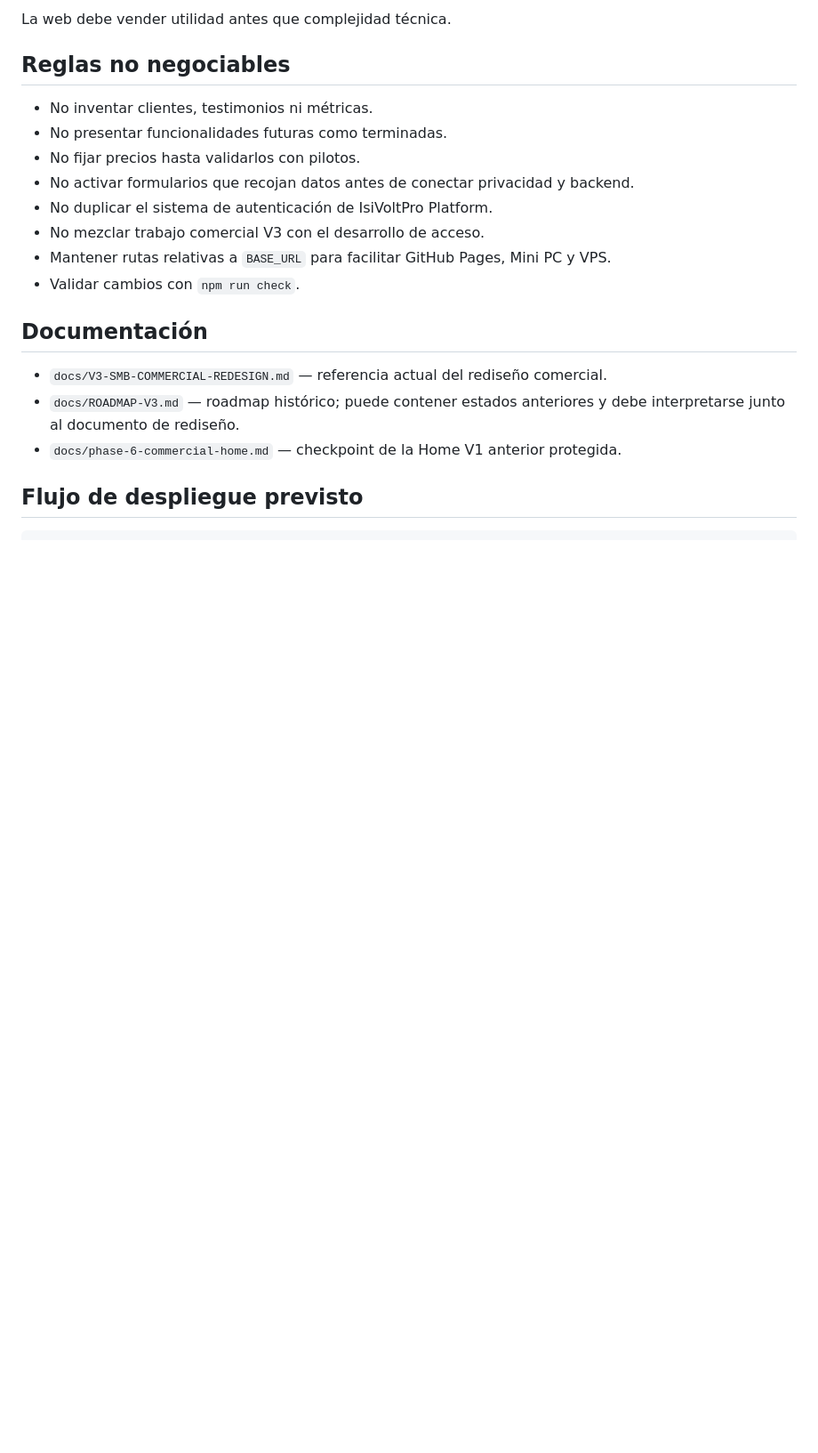
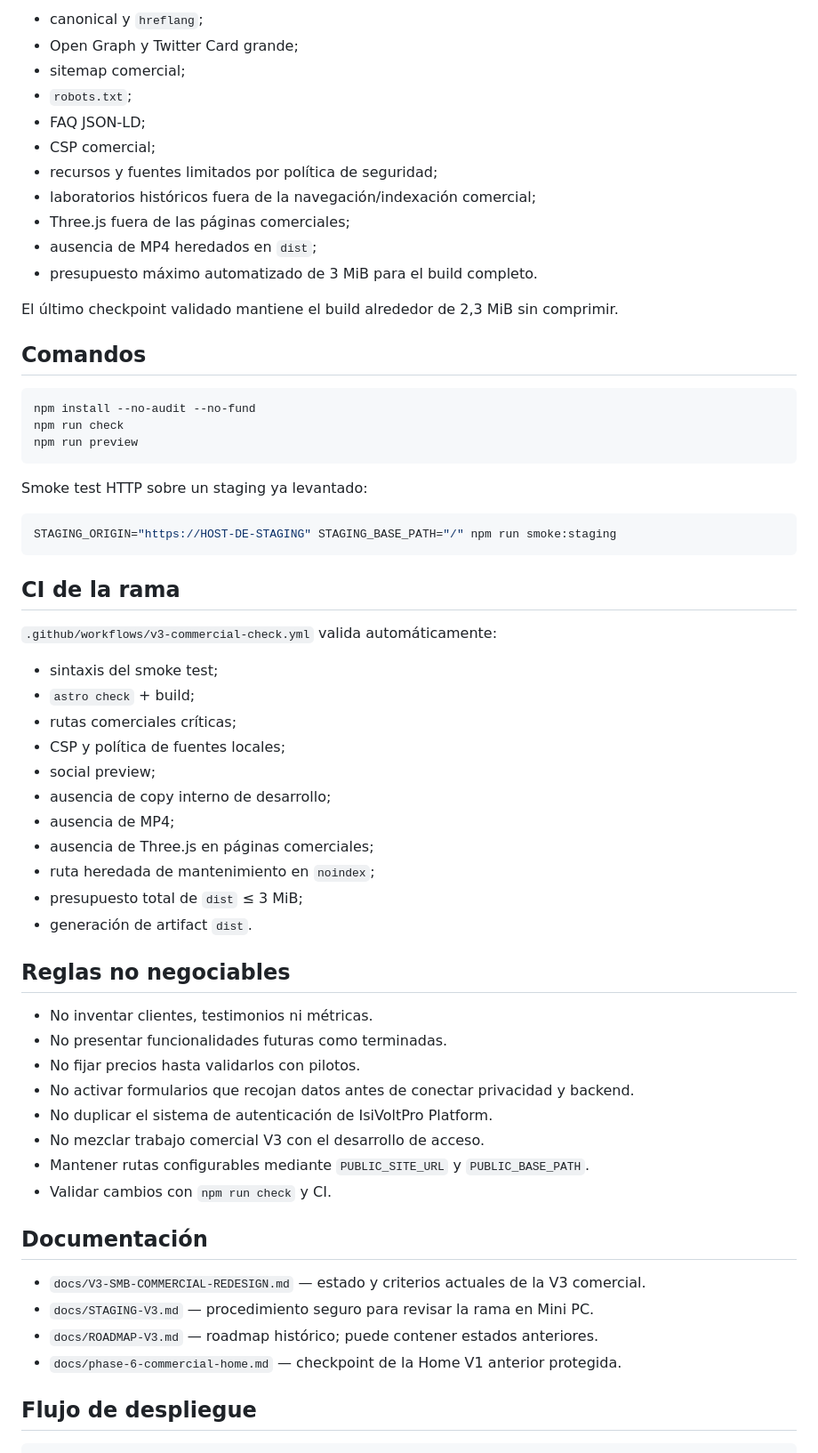
Before and after one commit to izc05/isivoltpro-web-v3, a Markdown page: README.md, the part around one of its changes. Shown at 89% size. Drawn GitHub-style; blank space fills up the shorter version.

Commit message:
docs: align README with current V3 commercial state

````diff
--- a/README.md
+++ b/README.md
@@ -55,5 +64,47 @@ El acceso real, autenticación, organizaciones, permisos y aplicación SaaS se d
 
-La web debe vender utilidad antes que complejidad técnica.
+- canonical y `hreflang`;
+- Open Graph y Twitter Card grande;
+- sitemap comercial;
+- `robots.txt`;
+- FAQ JSON-LD;
+- CSP comercial;
+- recursos y fuentes limitados por política de seguridad;
+- laboratorios históricos fuera de la navegación/indexación comercial;
+- Three.js fuera de las páginas comerciales;
+- ausencia de MP4 heredados en `dist`;
+- presupuesto máximo automatizado de 3 MiB para el build completo.
+
+El último checkpoint validado mantiene el build alrededor de 2,3 MiB sin comprimir.
+
+## Comandos
+
+```bash
+npm install --no-audit --no-fund
+npm run check
+npm run preview
+```
+
+Smoke test HTTP sobre un staging ya levantado:
+
+```bash
+STAGING_ORIGIN="https://HOST-DE-STAGING" STAGING_BASE_PATH="/" npm run smoke:staging
+```
+
+## CI de la rama
+
+`.github/workflows/v3-commercial-check.yml` valida automáticamente:
+
+- sintaxis del smoke test;
+- `astro check` + build;
+- rutas comerciales críticas;
+- CSP y política de fuentes locales;
+- social preview;
+- ausencia de copy interno de desarrollo;
+- ausencia de MP4;
+- ausencia de Three.js en páginas comerciales;
+- ruta heredada de mantenimiento en `noindex`;
+- presupuesto total de `dist` ≤ 3 MiB;
+- generación de artifact `dist`.
 
 ## Reglas no negociables
 
@@ -63,15 +114,16 @@ La web debe vender utilidad antes que complejidad técnica.
 - No activar formularios que recojan datos antes de conectar privacidad y backend.
 - No duplicar el sistema de autenticación de IsiVoltPro Platform.
 - No mezclar trabajo comercial V3 con el desarrollo de acceso.
-- Mantener rutas relativas a `BASE_URL` para facilitar GitHub Pages, Mini PC y VPS.
-- Validar cambios con `npm run check`.
+- Mantener rutas configurables mediante `PUBLIC_SITE_URL` y `PUBLIC_BASE_PATH`.
+- Validar cambios con `npm run check` y CI.
 
 ## Documentación
 
-- `docs/V3-SMB-COMMERCIAL-REDESIGN.md` — referencia actual del rediseño comercial.
-- `docs/ROADMAP-V3.md` — roadmap histórico; puede contener estados anteriores y debe interpretarse junto al documento de rediseño.
+- `docs/V3-SMB-COMMERCIAL-REDESIGN.md` — estado y criterios actuales de la V3 comercial.
+- `docs/STAGING-V3.md` — procedimiento seguro para revisar la rama en Mini PC.
+- `docs/ROADMAP-V3.md` — roadmap histórico; puede contener estados anteriores.
 - `docs/phase-6-commercial-home.md` — checkpoint de la Home V1 anterior protegida.
 
-## Flujo de despliegue previsto
+## Flujo de despliegue
 
 ```text
````
Also changed, not shown: other parts of README.md (+40 -25 lines).
